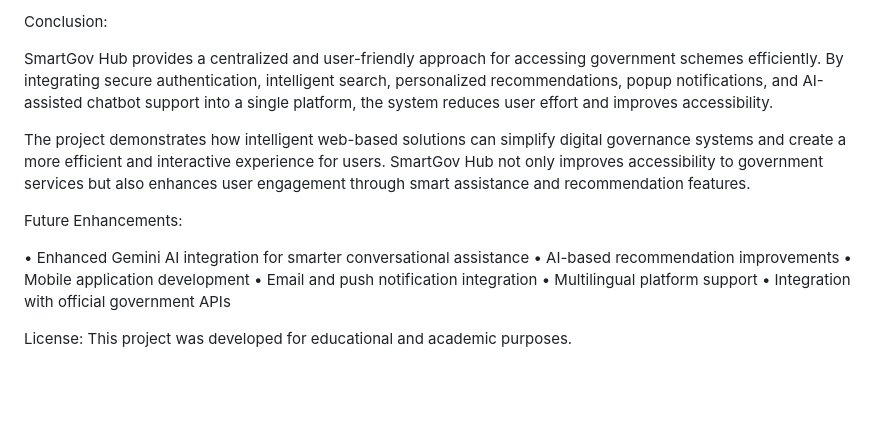
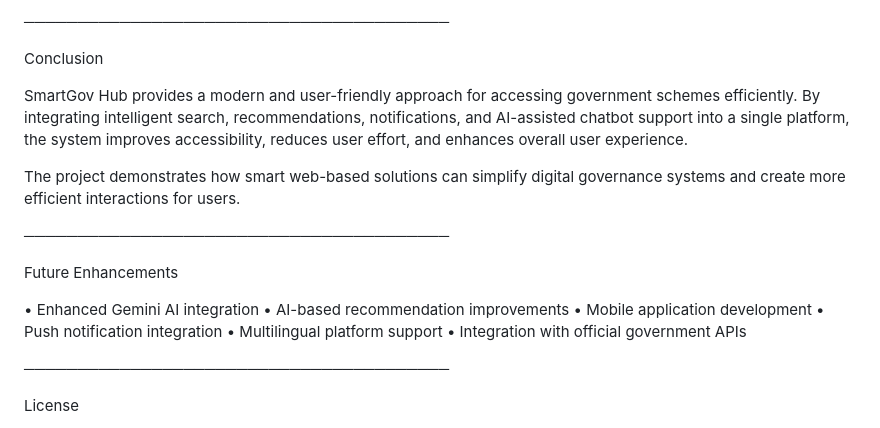
Before and after one commit to abdulhafsa1109/Smart-GOV-Hub, a Markdown page: README.md, the part around one of its changes. GitHub-like rendering; blank space fills up the shorter version.

```diff
--- a/README.md
+++ b/README.md
@@ -122,18 +95,25 @@ Project Outcomes:
 
-Conclusion:
+────────────────────────────────────────
 
-SmartGov Hub provides a centralized and user-friendly approach for accessing government schemes efficiently. By integrating secure authentication, intelligent search, personalized recommendations, popup notifications, and AI-assisted chatbot support into a single platform, the system reduces user effort and improves accessibility.
+Conclusion
 
-The project demonstrates how intelligent web-based solutions can simplify digital governance systems and create a more efficient and interactive experience for users. SmartGov Hub not only improves accessibility to government services but also enhances user engagement through smart assistance and recommendation features.
+SmartGov Hub provides a modern and user-friendly approach for accessing government schemes efficiently. By integrating intelligent search, recommendations, notifications, and AI-assisted chatbot support into a single platform, the system improves accessibility, reduces user effort, and enhances overall user experience.
 
-Future Enhancements:
+The project demonstrates how smart web-based solutions can simplify digital governance systems and create more efficient interactions for users.
 
-• Enhanced Gemini AI integration for smarter conversational assistance
+────────────────────────────────────────
+
+Future Enhancements
+
+• Enhanced Gemini AI integration
 • AI-based recommendation improvements
 • Mobile application development
-• Email and push notification integration
+• Push notification integration
 • Multilingual platform support
 • Integration with official government APIs
 
-License:
+────────────────────────────────────────
+
+License
+
 This project was developed for educational and academic purposes.
```
Also changed, not shown: other parts of README.md (+43 -70 lines).
